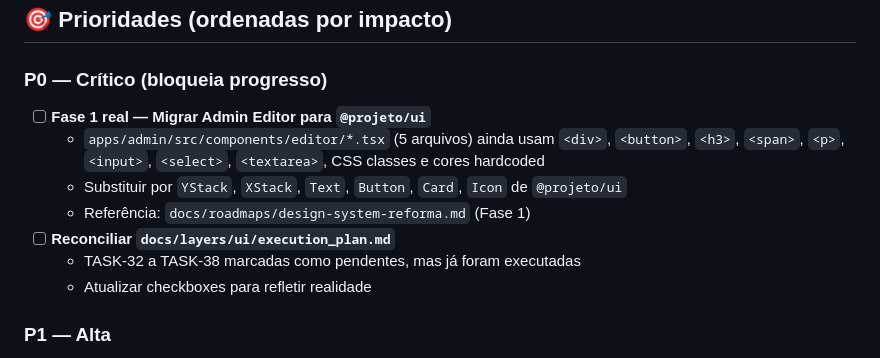
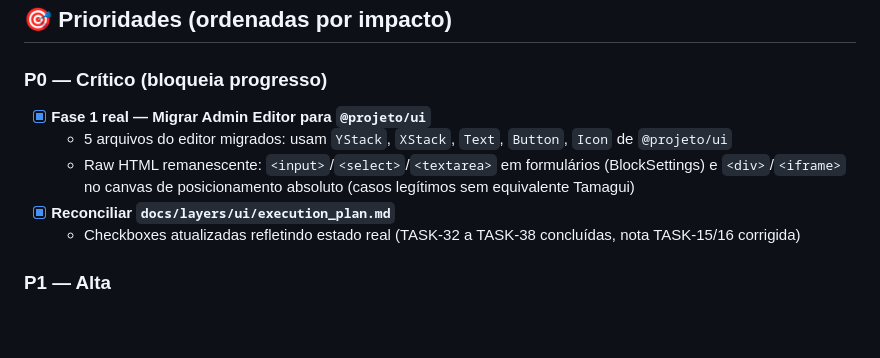
Before and after one commit to ednosmab/course-platform, a Markdown page: docs/BACKLOG.md, the part around the change. Drawn GitHub-style; blank space fills up the shorter version.

Commit message:
docs: reconcile P0 — mark editor migration complete, update execution_plan.md

```diff
--- a/docs/BACKLOG.md
+++ b/docs/BACKLOG.md
@@ -4,13 +4,11 @@
 
 ### P0 — Crítico (bloqueia progresso)
 
-- [ ] **Fase 1 real — Migrar Admin Editor para `@projeto/ui`**
-  - `apps/admin/src/components/editor/*.tsx` (5 arquivos) ainda usam `<div>`, `<button>`, `<h3>`, `<span>`, `<p>`, `<input>`, `<select>`, `<textarea>`, CSS classes e cores hardcoded
-  - Substituir por `YStack`, `XStack`, `Text`, `Button`, `Card`, `Icon` de `@projeto/ui`
-  - Referência: `docs/roadmaps/design-system-reforma.md` (Fase 1)
-- [ ] **Reconciliar `docs/layers/ui/execution_plan.md`**
-  - TASK-32 a TASK-38 marcadas como pendentes, mas já foram executadas
-  - Atualizar checkboxes para refletir realidade
+- [x] **Fase 1 real — Migrar Admin Editor para `@projeto/ui`**
+  - 5 arquivos do editor migrados: usam `YStack`, `XStack`, `Text`, `Button`, `Icon` de `@projeto/ui`
+  - Raw HTML remanescente: `<input>`/`<select>`/`<textarea>` em formulários (BlockSettings) e `<div>`/`<iframe>` no canvas de posicionamento absoluto (casos legítimos sem equivalente Tamagui)
+- [x] **Reconciliar `docs/layers/ui/execution_plan.md`**
+  - Checkboxes atualizadas refletindo estado real (TASK-32 a TASK-38 concluídas, nota TASK-15/16 corrigida)
 
 ### P1 — Alta
 
```
Also changed, not shown: 1 other file.
